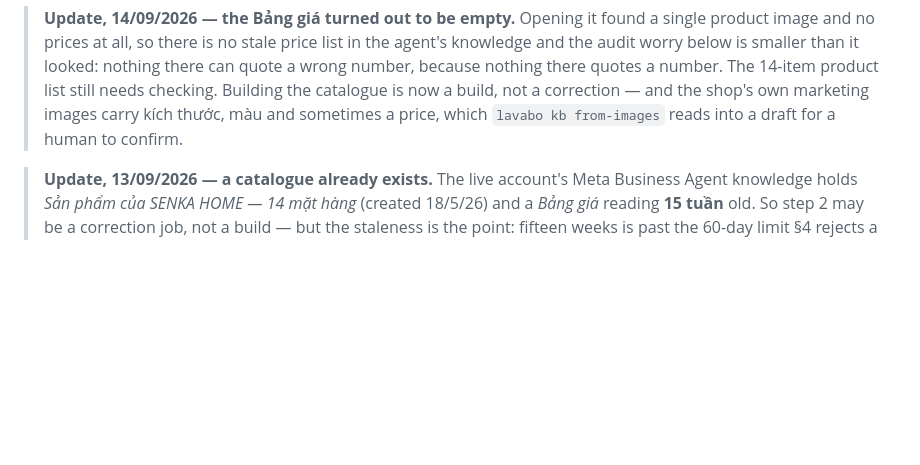
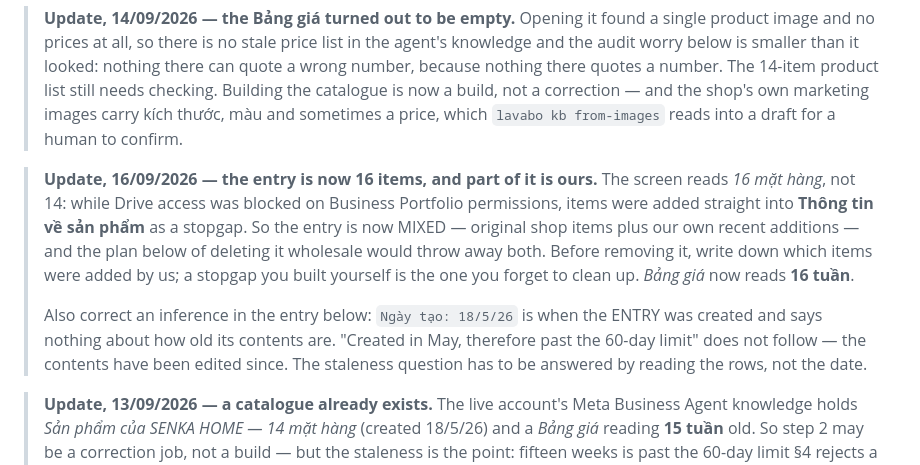
Before and after one commit to duongwinter-79/lavabo-extract-agent, a Markdown page: docs/13-business-ai-step-2.md, the part around the change. GitHub-like rendering; blank space fills up the shorter version.

```diff
--- a/docs/13-business-ai-step-2.md
+++ b/docs/13-business-ai-step-2.md
@@ -23,6 +23,19 @@ customer has a screenshot. Everything below is built around that one sentence.
 > checking. Building the catalogue is now a build, not a correction — and the shop's own
 > marketing images carry kích thước, màu and sometimes a price, which `lavabo kb
 > from-images` reads into a draft for a human to confirm.
+
+> **Update, 16/09/2026 — the entry is now 16 items, and part of it is ours.** The screen
+> reads *16 mặt hàng*, not 14: while Drive access was blocked on Business Portfolio
+> permissions, items were added straight into **Thông tin về sản phẩm** as a stopgap. So
+> the entry is now MIXED — original shop items plus our own recent additions — and the
+> plan below of deleting it wholesale would throw away both. Before removing it, write
+> down which items were added by us; a stopgap you built yourself is the one you forget to
+> clean up. *Bảng giá* now reads **16 tuần**.
+>
+> Also correct an inference in the entry below: `Ngày tạo: 18/5/26` is when the ENTRY was
+> created and says nothing about how old its contents are. "Created in May, therefore past
+> the 60-day limit" does not follow — the contents have been edited since. The staleness
+> question has to be answered by reading the rows, not the date.
 
 > **Update, 13/09/2026 — a catalogue already exists.** The live account's Meta Business
 > Agent knowledge holds *Sản phẩm của SENKA HOME — 14 mặt hàng* (created 18/5/26) and a
```
Also changed, not shown: docs/16-quick-setup.md (+18 -7 lines), docs/18-google-drive-source.md (+9 -5 lines).
